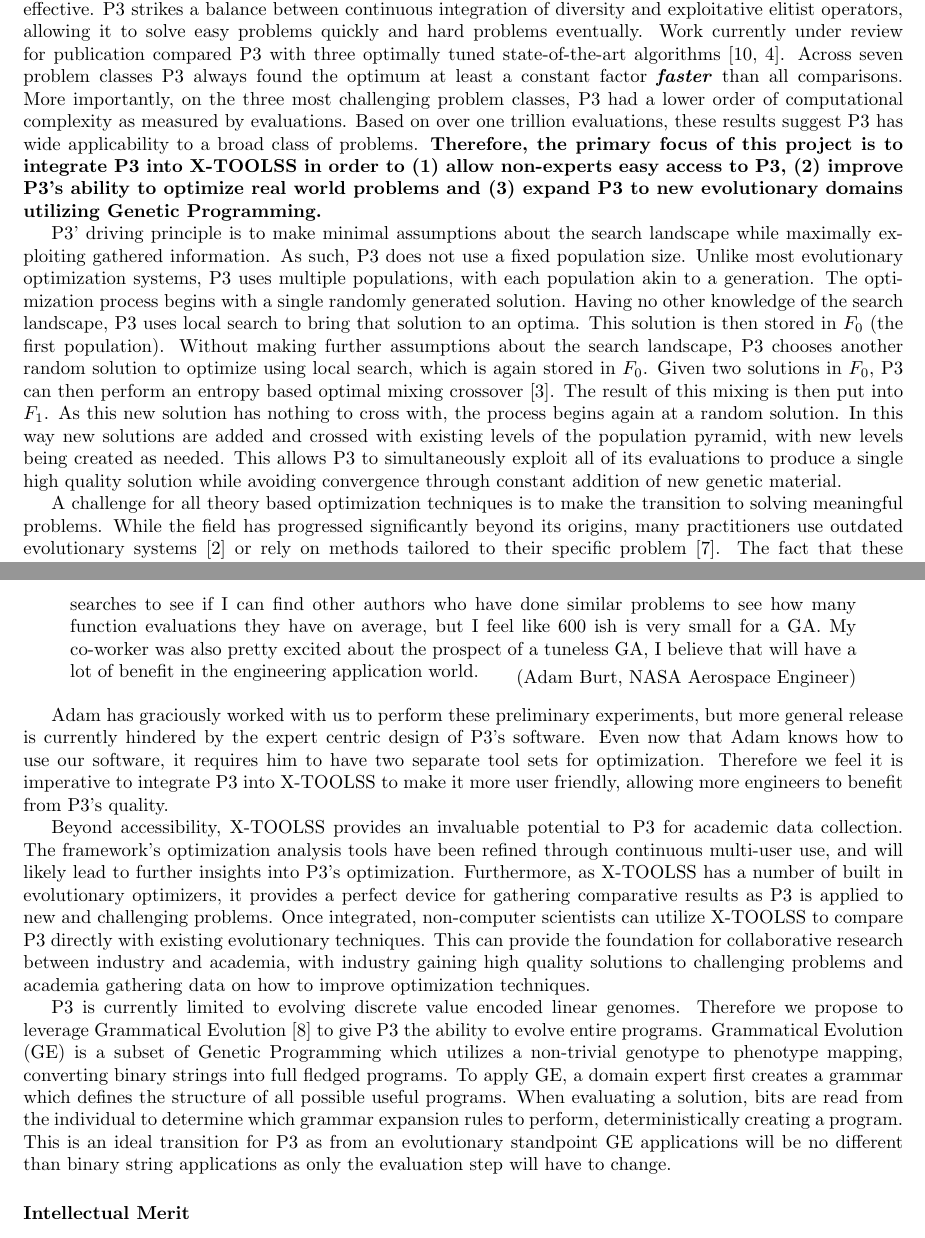
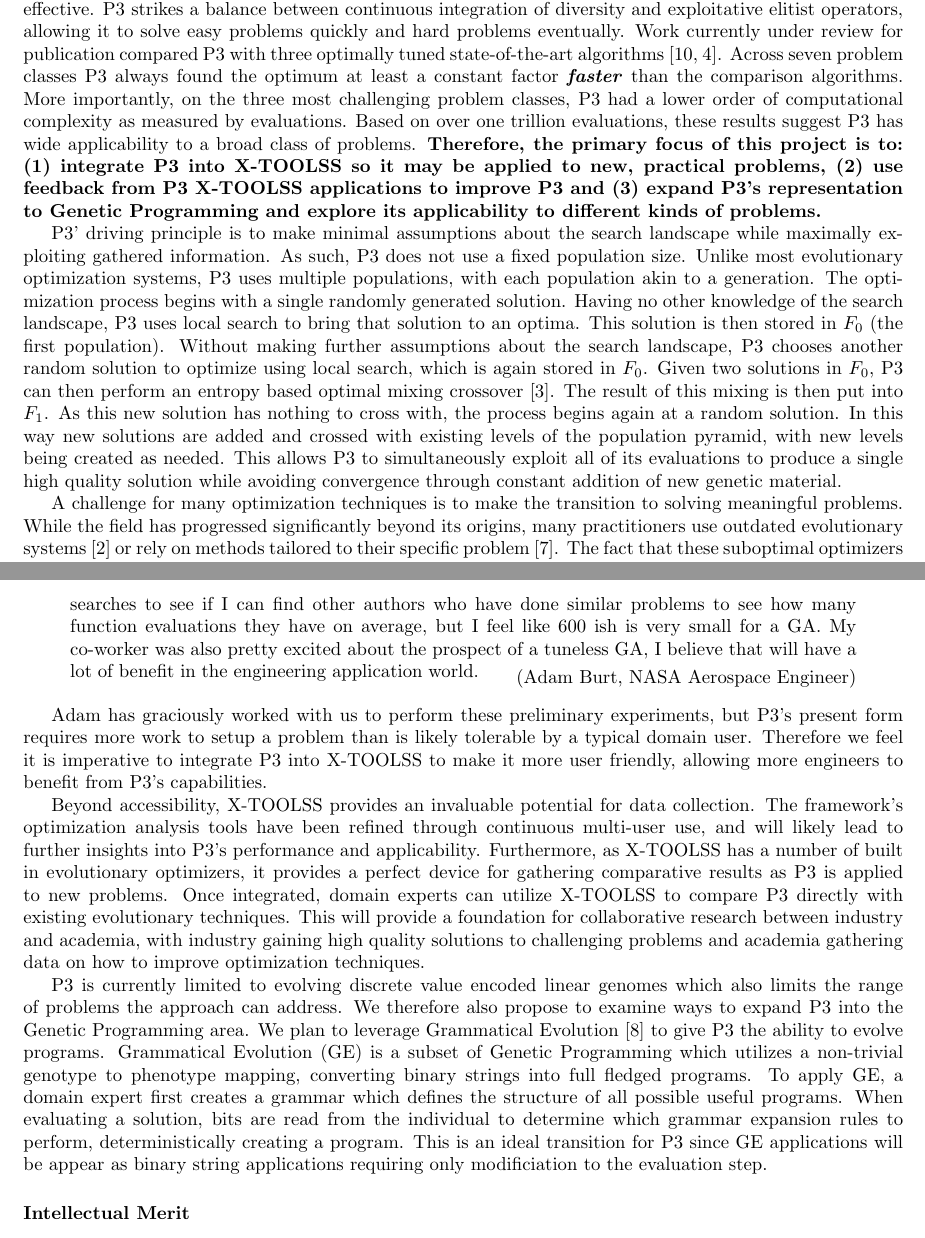
Before and after one commit to brianwgoldman/Papers, a LaTeX document (Beacon P3 Proposal/main.tex): two parts of pages 1 and 2 of 4, joined at a grey line, cut so that both start at the same text. Compiled offline with pdfLaTeX.

Commit message:
update proposal

```diff
--- a/Beacon P3 Proposal/main.tex
+++ b/Beacon P3 Proposal/main.tex
@@ -48,15 +48,18 @@
 problems eventually.  Work currently under review for publication
 compared P3 with three optimally tuned state-of-the-art algorithms~\cite{thierens:2013:ltgahiff,doerr:2013:lambdalambda}.
 Across seven problem classes P3 always found the
-optimum at least a constant factor \emph{\textbf{faster}} than all comparisons.
+optimum at least a constant factor \emph{\textbf{faster}} than the
+comparison algorithms.
 More importantly, on the three most challenging problem classes,
 P3 had a lower order of computational complexity as measured by
 evaluations.  Based on over one trillion evaluations, these results
 suggest P3 has wide applicability to a broad class of
-problems.  \textbf{Therefore, the primary focus of this project is to integrate
-P3 into X-TOOLSS in order to (1) allow non-experts easy access to P3,
-(2) improve P3's ability to optimize real world problems and (3) expand
-P3 to new evolutionary domains utilizing Genetic Programming.}
+problems.  \textbf{Therefore, the primary focus of this project is to:
+(1) integrate P3 into X-TOOLSS so it may be applied to
+new, practical problems, (2) use feedback from P3 X-TOOLSS applications
+to improve P3 and (3) expand
+P3's representation to Genetic Programming and explore its
+applicability to different kinds of problems.}
 
 P3' driving principle is to make
 minimal assumptions about the search landscape while maximally
@@ -77,7 +80,7 @@
 all of its evaluations to produce a single high quality solution while avoiding convergence through
 constant addition of new genetic material.
 
-A challenge for all theory based optimization techniques is to make the transition
+A challenge for many optimization techniques is to make the transition
 to solving meaningful problems.  While the field has progressed significantly beyond
 its origins, many practitioners use outdated evolutionary systems~\cite{bechmann:2013:hummies}
 or rely on methods tailored to their specific problem~\cite{izzo:2013:hummies}.
@@ -101,33 +104,40 @@
 So I wanted to let you know that P3 appears to be doing incredibly well on the topology optimization problem.  Typically for 200ish elements it takes around 8-9000 function evaluations to find a good solution. P3 does it in roughly 600!!  I have already shared my enthusiasm with a co-worker of mine who has also done GA based topology optimization and he seemed fairly impressed as well.  I think you might really have something here.  I am going to do a few paper searches to see if I can find other authors who have done similar problems to see how many function evaluations they have on average, but I feel like 600 ish is very small for a GA.  My co-worker was also pretty excited about the prospect of a tuneless GA, I believe that will have a lot of benefit in the engineering application world. \signed{Adam Burt, NASA Aerospace Engineer}
 \end{quote}
 
-Adam has graciously worked with us to perform these preliminary experiments, but more general
-release is currently hindered by the expert centric design of P3's software.  Even now that Adam
-knows how to use our software, it requires him to have two separate tool sets for optimization.
+Adam has graciously worked with us to perform these preliminary
+experiments, but P3's present form requires more work to setup a
+problem than is likely tolerable by a typical domain user.
+%more general
+%release is currently hindered by the expert centric design of P3's software.  Even now that Adam
+%knows how to use our software, it requires him to have two separate tool sets for optimization.
 Therefore we feel it is imperative to integrate P3 into X-TOOLSS to make it more user friendly,
-allowing more engineers to benefit from P3's quality.
+allowing more engineers to benefit from P3's capabilities.
 
-Beyond accessibility, X-TOOLSS provides an invaluable potential to P3 for academic data collection.
+Beyond accessibility, X-TOOLSS provides an invaluable potential for data collection.
 The framework's optimization analysis tools have been refined through continuous multi-user use, and
-will likely lead to further insights into P3's optimization.  Furthermore, as X-TOOLSS has a number
+will likely lead to further insights into P3's performance and applicability.  Furthermore, as X-TOOLSS has a number
 of built in evolutionary optimizers, it provides a perfect device for gathering comparative results
-as P3 is applied to new and challenging problems.  Once integrated, non-computer scientists can utilize
-X-TOOLSS to compare P3 directly with existing evolutionary techniques.  This can provide the foundation
+as P3 is applied to new problems.  Once integrated, domain experts can utilize
+X-TOOLSS to compare P3 directly with existing evolutionary techniques.
+This will provide a foundation
 for collaborative research between industry and academia, with industry gaining high quality solutions
 to challenging problems and academia gathering data on how to improve optimization techniques.
 
 %\includegraphicsfit{WithRast}
 
-P3 is currently limited to evolving discrete value encoded linear genomes.
-Therefore we propose to leverage Grammatical Evolution~\cite{oneill:2001:grammatical}
-to give P3 the ability to evolve entire programs.  Grammatical Evolution (GE) is a subset
+P3 is currently limited to evolving discrete value encoded linear
+genomes which also limits the range of problems the approach can address.
+We therefore also propose to examine ways to expand P3 into the
+Genetic Programming area. We plan to leverage Grammatical Evolution~\cite{oneill:2001:grammatical}
+to give P3 the ability to evolve programs.  Grammatical Evolution (GE) is a subset
 of Genetic Programming which utilizes a non-trivial genotype to phenotype mapping, converting
 binary strings into full fledged programs.  To apply GE, a domain expert first creates a
 grammar which defines the structure of all possible useful programs.  When evaluating a
 solution, bits are read from the individual to determine which grammar expansion rules to perform,
-deterministically creating a program.  This is an ideal transition for P3 as from an
-evolutionary standpoint GE applications will be no different than binary string applications as
-only the evaluation step will have to change.
+deterministically creating a program.  This is an ideal transition for
+P3 since GE applications will be appear as binary string
+applications requiring
+only modificiation to the evaluation step.
 
 \subsubsection*{Intellectual Merit}
 %Proposed work is highly innovative and has potential for having a ground-breaking impact in its field
```
